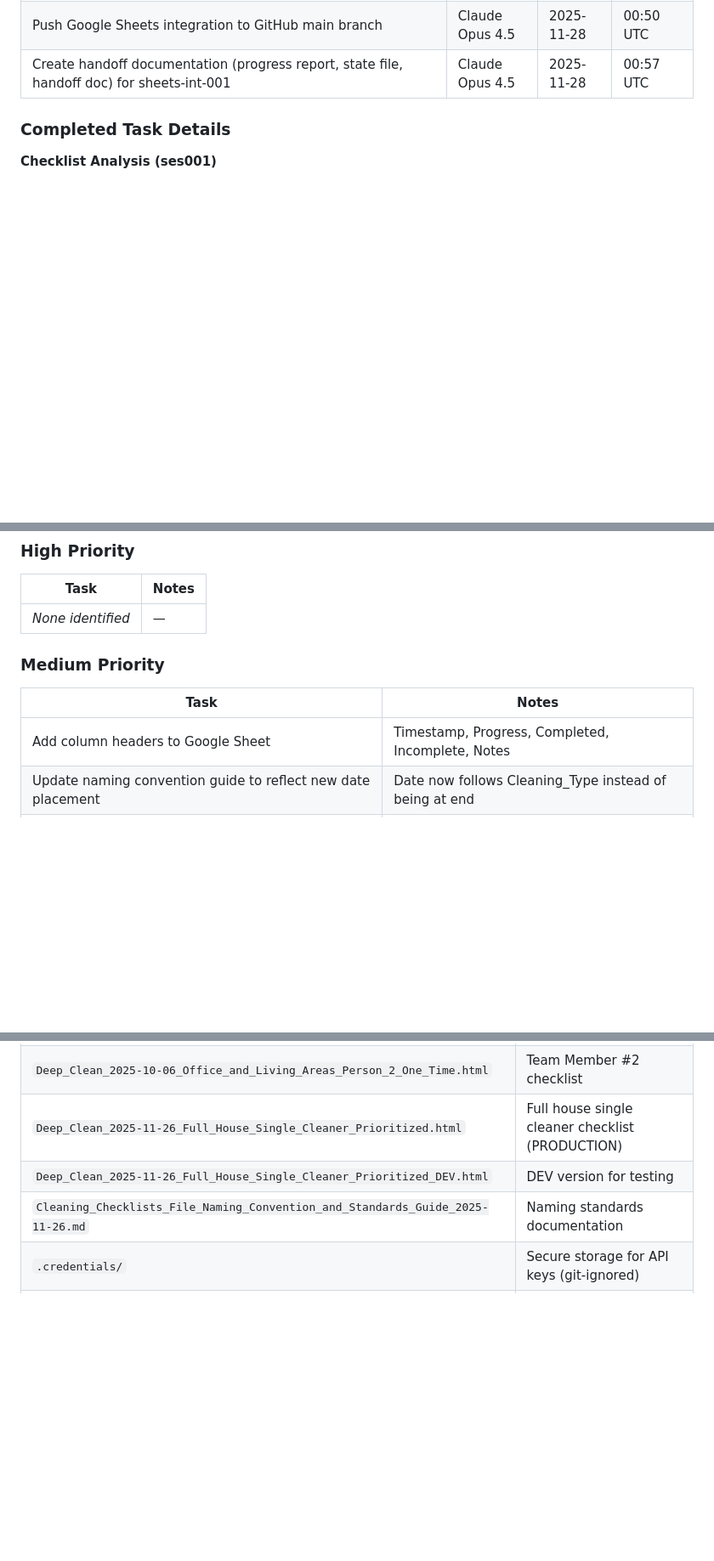
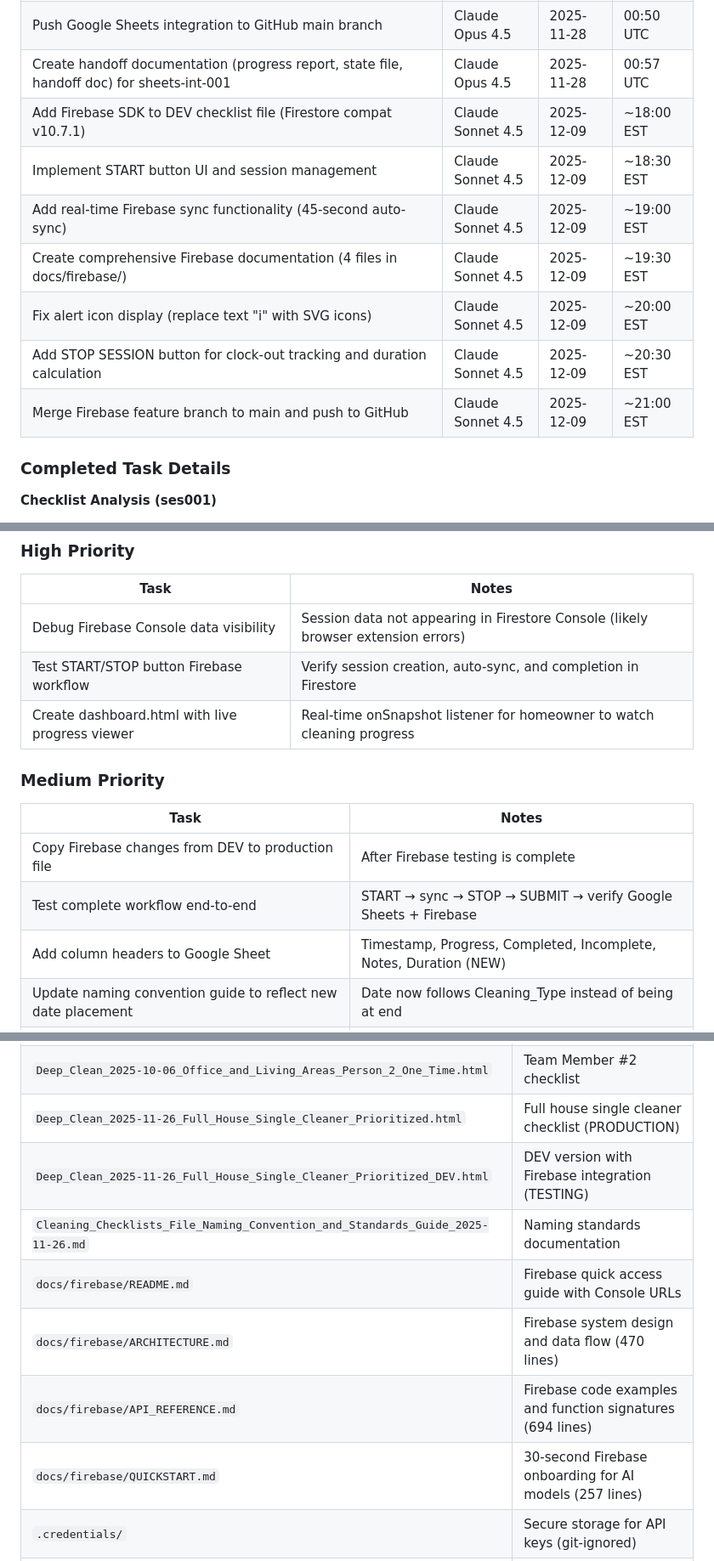
Before and after one commit to rzimmerman2022/sparkdata-home-ops, a Markdown page: TODO.md, 3 parts joined by grey strips. Shown at 85% size. Rendered like a GitHub page; blank space fills up the shorter version.

```diff
--- a/TODO.md
+++ b/TODO.md
@@ -34,6 +34,13 @@
 | Merge DEV file changes to production | Claude Opus 4.5 | 2025-11-28 | 00:50 UTC |
 | Push Google Sheets integration to GitHub main branch | Claude Opus 4.5 | 2025-11-28 | 00:50 UTC |
 | Create handoff documentation (progress report, state file, handoff doc) for sheets-int-001 | Claude Opus 4.5 | 2025-11-28 | 00:57 UTC |
+| Add Firebase SDK to DEV checklist file (Firestore compat v10.7.1) | Claude Sonnet 4.5 | 2025-12-09 | ~18:00 EST |
+| Implement START button UI and session management | Claude Sonnet 4.5 | 2025-12-09 | ~18:30 EST |
+| Add real-time Firebase sync functionality (45-second auto-sync) | Claude Sonnet 4.5 | 2025-12-09 | ~19:00 EST |
+| Create comprehensive Firebase documentation (4 files in docs/firebase/) | Claude Sonnet 4.5 | 2025-12-09 | ~19:30 EST |
+| Fix alert icon display (replace text "i" with SVG icons) | Claude Sonnet 4.5 | 2025-12-09 | ~20:00 EST |
+| Add STOP SESSION button for clock-out tracking and duration calculation | Claude Sonnet 4.5 | 2025-12-09 | ~20:30 EST |
+| Merge Firebase feature branch to main and push to GitHub | Claude Sonnet 4.5 | 2025-12-09 | ~21:00 EST |
 
 ### Completed Task Details
 
@@ -72,13 +98,17 @@
 
 | Task | Notes |
 |------|-------|
-| *None identified* | — |
+| Debug Firebase Console data visibility | Session data not appearing in Firestore Console (likely browser extension errors) |
+| Test START/STOP button Firebase workflow | Verify session creation, auto-sync, and completion in Firestore |
+| Create dashboard.html with live progress viewer | Real-time onSnapshot listener for homeowner to watch cleaning progress |
 
 ### Medium Priority
 
 | Task | Notes |
 |------|-------|
-| Add column headers to Google Sheet | Timestamp, Progress, Completed, Incomplete, Notes |
+| Copy Firebase changes from DEV to production file | After Firebase testing is complete |
+| Test complete workflow end-to-end | START → sync → STOP → SUBMIT → verify Google Sheets + Firebase |
+| Add column headers to Google Sheet | Timestamp, Progress, Completed, Incomplete, Notes, Duration (NEW) |
 | Update naming convention guide to reflect new date placement | Date now follows Cleaning_Type instead of being at end |
 | Create additional checklists (Weekly, Monthly) | Referenced in naming guide but not yet created |
 | Consider adding date picker for scheduling future cleaning sessions | Enhancement request |
@@ -117,8 +151,12 @@
 | `Deep_Clean_2025-10-06_Master_Bedroom_and_Kitchen_Person_1_One_Time.html` | Team Member #1 checklist |
 | `Deep_Clean_2025-10-06_Office_and_Living_Areas_Person_2_One_Time.html` | Team Member #2 checklist |
 | `Deep_Clean_2025-11-26_Full_House_Single_Cleaner_Prioritized.html` | Full house single cleaner checklist (PRODUCTION) |
-| `Deep_Clean_2025-11-26_Full_House_Single_Cleaner_Prioritized_DEV.html` | DEV version for testing |
+| `Deep_Clean_2025-11-26_Full_House_Single_Cleaner_Prioritized_DEV.html` | DEV version with Firebase integration (TESTING) |
 | `Cleaning_Checklists_File_Naming_Convention_and_Standards_Guide_2025-11-26.md` | Naming standards documentation |
+| `docs/firebase/README.md` | Firebase quick access guide with Console URLs |
+| `docs/firebase/ARCHITECTURE.md` | Firebase system design and data flow (470 lines) |
+| `docs/firebase/API_REFERENCE.md` | Firebase code examples and function signatures (694 lines) |
+| `docs/firebase/QUICKSTART.md` | 30-second Firebase onboarding for AI models (257 lines) |
 | `.credentials/` | Secure storage for API keys (git-ignored) |
 | `.gitignore` | Protects credentials from being committed |
 
```
Also changed, not shown: other parts of TODO.md (+53 -3 lines).
